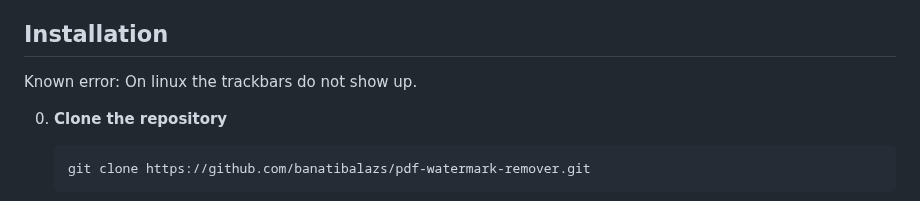
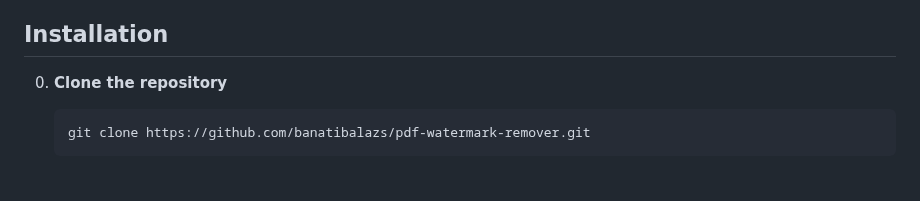
Before and after one commit to banatibalazs/pdf-watermark-remover, a Markdown page: README.md, the part around the change. GitHub-like rendering.

```diff
--- a/README.md
+++ b/README.md
@@ -48,8 +48,6 @@ The script requires the following Python libraries:
 - `tqdm`: Used for displaying progress bars in the console.
 
 ## Installation
-
-Known error: On linux the trackbars do not show up.
 
 0. **Clone the repository**
 
```
